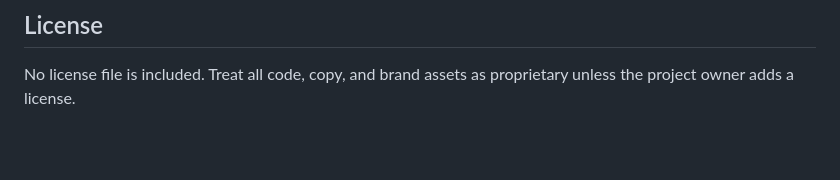
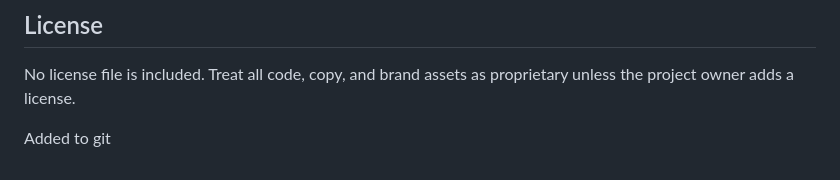
Before and after one commit to mastrninebo/arcane-events, a Markdown page: README.md, the part around the change. Rendered like a GitHub page; blank space fills up the shorter version.

```diff
--- a/README.md
+++ b/README.md
@@ -143,3 +143,5 @@ Before treating the site as launch-ready:
 ## License
 
 No license file is included. Treat all code, copy, and brand assets as proprietary unless the project owner adds a license.
+
+Added to git
```
